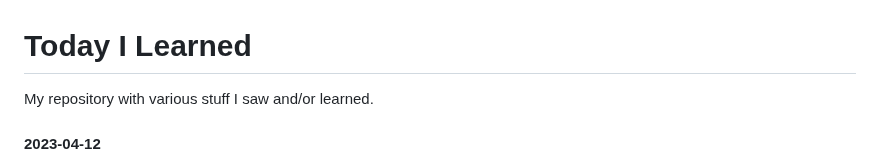
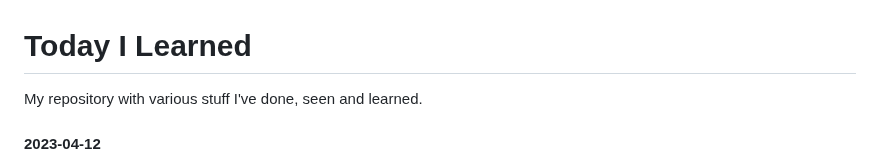
Before and after one commit to lukmarcus/Today-I-Learned, a Markdown page: README.md, the part around the change. GitHub-like rendering.

```diff
--- a/README.md
+++ b/README.md
@@ -1,5 +1,5 @@
 # Today I Learned
-My repository with various stuff I saw and/or learned.
+My repository with various stuff I've done, seen and learned.
 
 #### 2023-04-12
 - [CV v1.4.4](https://github.com/lukmarcus/lukmarcus.github.io)
```
